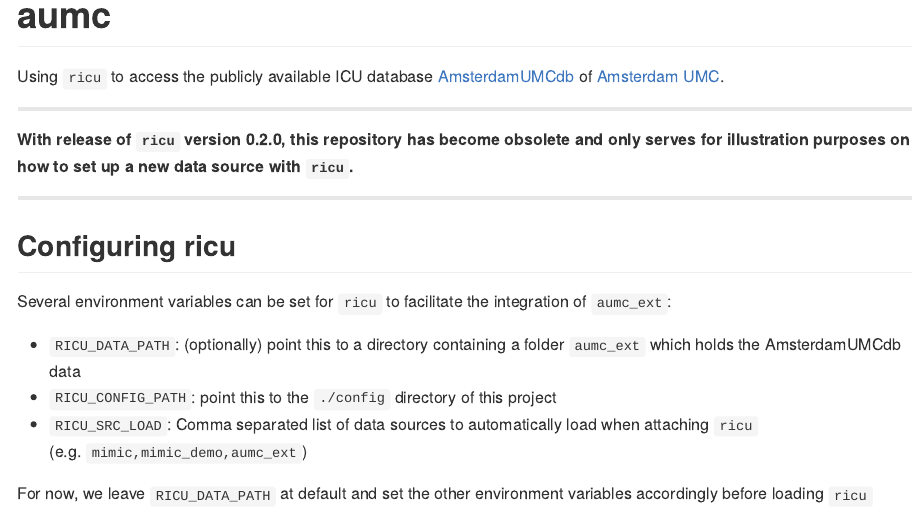
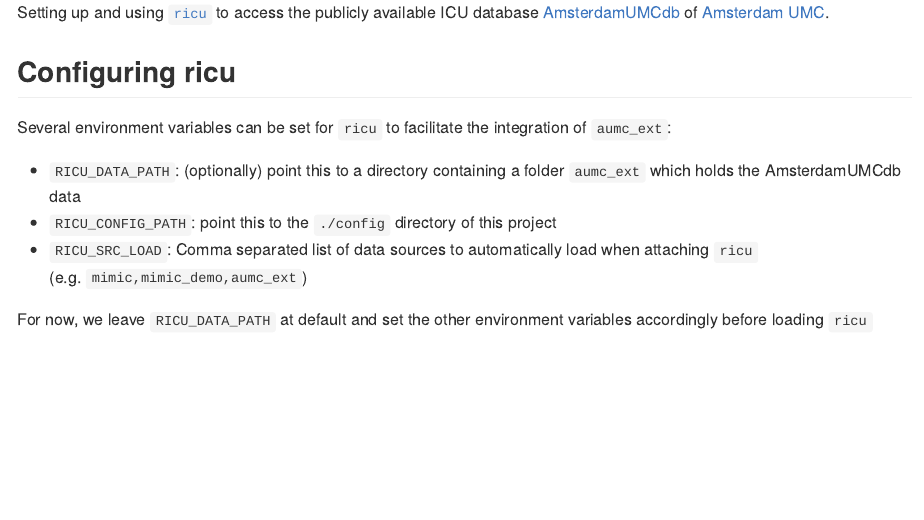
Before and after one commit to eth-mds/aumc, an R Markdown document (README.Rmd): the page in a window 1100 px wide, from 40 px down before the commit and from 130 px down after it. The pictures show the output file README.md that the author committed with the source, drawn offline in the style of GitHub.

Commit message:
readme fixes

````diff
--- a/README.Rmd
+++ b/README.Rmd
@@ -16,15 +16,13 @@
 fansi::set_knit_hooks(knitr::knit_hooks)
 ```
 
-# aumc
-
-Using `ricu` to access the publicly available ICU database [AmsterdamUMCdb](https://github.com/AmsterdamUMC/AmsterdamUMCdb) of [Amsterdam UMC](https://www.amsterdamumc.nl).
-
 ---
 
 **With release of `ricu` version 0.2.0, this repository has become obsolete and only serves for illustration purposes on how to set up a new data source with `ricu`.**
 
 ---
+
+Setting up and using [`ricu`](https://cran.r-project.org/package=ricu) to access the publicly available ICU database [AmsterdamUMCdb](https://github.com/AmsterdamUMC/AmsterdamUMCdb) of [Amsterdam UMC](https://www.amsterdamumc.nl).
 
 ## Configuring ricu
 
````
Also changed, not shown: README.md.
